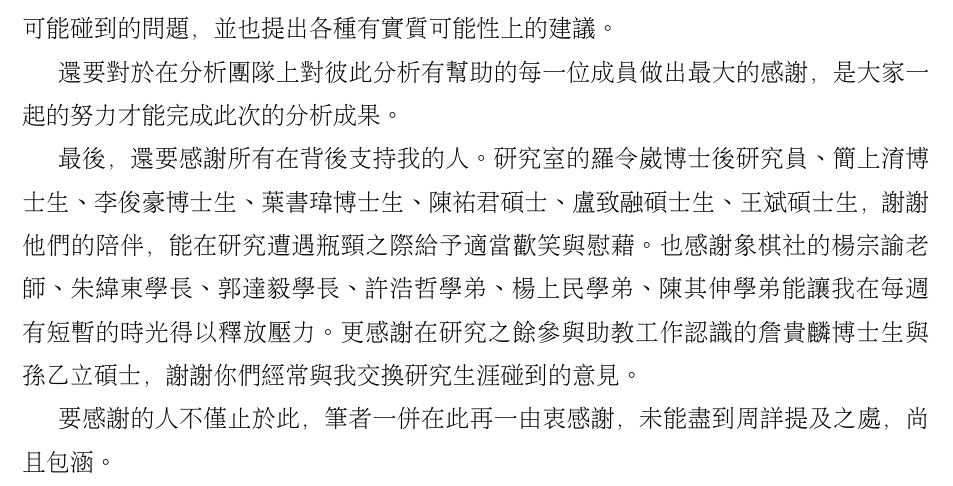
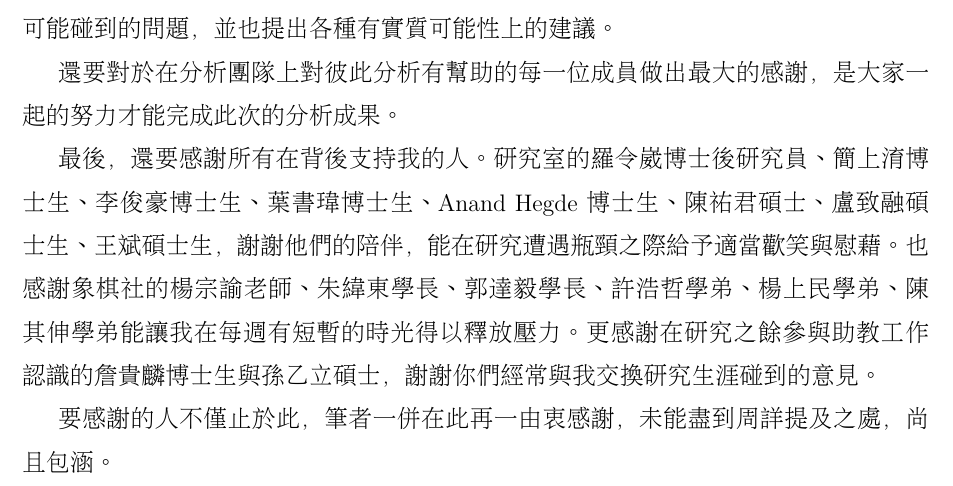
Before and after one commit to ChengHsinHan/master-thesis, a LaTeX thesis (NTHU_en/main.tex, which reads NTHU_en/acknowledgements.tex): part of page 17 of 56 before the commit and part of page 9 of 42 after it, cut so that both start at the same text. Compiled offline with XeLaTeX.

Commit message:
small modifications

```diff
--- a/NTHU_en/acknowledgements.tex
+++ b/NTHU_en/acknowledgements.tex
@@ -17,7 +17,7 @@
 
 還要對於在分析團隊上對彼此分析有幫助的每一位成員做出最大的感謝，是大家一起的努力才能完成此次的分析成果。
 
-最後，還要感謝所有在背後支持我的人。研究室的羅令崴博士後研究員、簡上淯博士生、李俊豪博士生、葉書瑋博士生、陳祐君碩士、盧致融碩士生、王斌碩士生，謝謝他們的陪伴，能在研究遭遇瓶頸之際給予適當歡笑與慰藉。也感謝象棋社的楊宗諭老師、朱緯東學長、郭達毅學長、許浩哲學弟、楊上民學弟、陳其伸學弟能讓我在每週有短暫的時光得以釋放壓力。更感謝在研究之餘參與助教工作認識的詹貴麟博士生與孫乙立碩士，謝謝你們經常與我交換研究生涯碰到的意見。
+最後，還要感謝所有在背後支持我的人。研究室的羅令崴博士後研究員、簡上淯博士生、李俊豪博士生、葉書瑋博士生、Anand Hegde博士生、陳祐君碩士、盧致融碩士生、王斌碩士生，謝謝他們的陪伴，能在研究遭遇瓶頸之際給予適當歡笑與慰藉。也感謝象棋社的楊宗諭老師、朱緯東學長、郭達毅學長、許浩哲學弟、楊上民學弟、陳其伸學弟能讓我在每週有短暫的時光得以釋放壓力。更感謝在研究之餘參與助教工作認識的詹貴麟博士生與孫乙立碩士，謝謝你們經常與我交換研究生涯碰到的意見。
 
 要感謝的人不僅止於此，筆者一併在此再一由衷感謝，未能盡到周詳提及之處，尚且包涵。
 
--- a/NTHU_en/main.tex
+++ b/NTHU_en/main.tex
@@ -9,7 +9,7 @@
 % User guide in wiki of TW_Thesis_Template :
 % https://github.com/sppmg/TW_Thesis_Template/wiki
 
-\documentclass[]{NTHU_thesis} % \documentclass[option1, option2, ...]
+\documentclass[oneside]{NTHU_thesis} % \documentclass[option1, option2, ...]
 % Helpful options:
 % draft = Don't load figure ,reduce compile time.
 % showframe = show document margins.
```
Also changed, not shown: NTHU_en/main.pdf, 4 other files.
